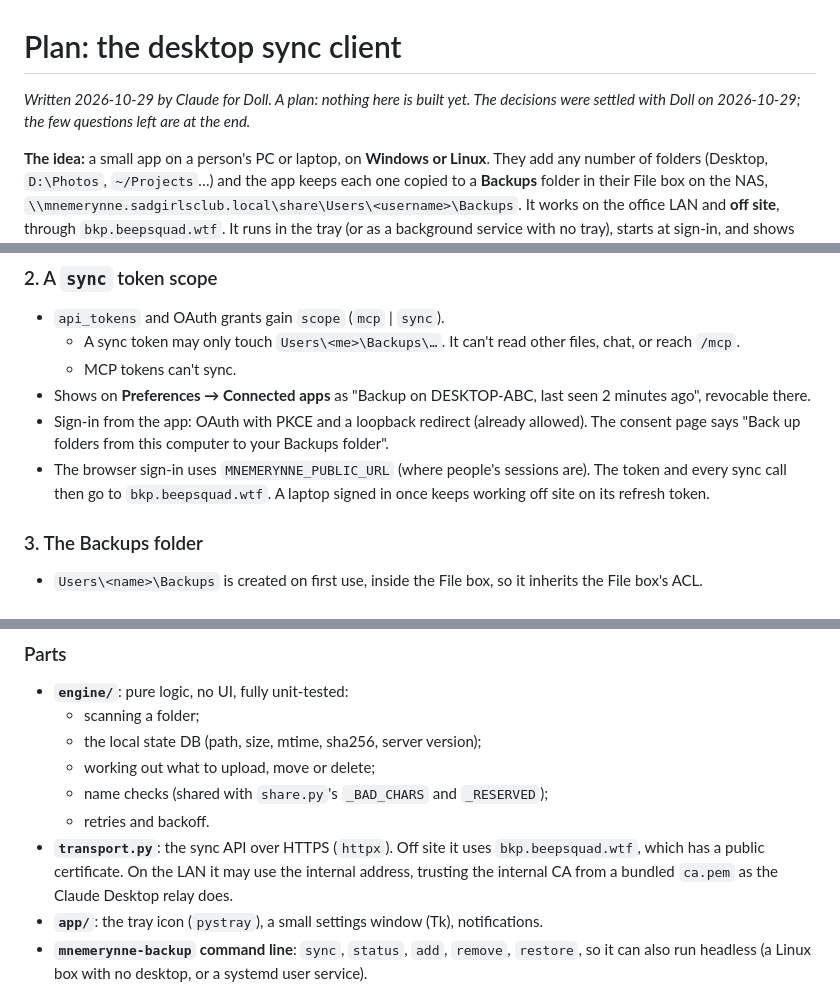
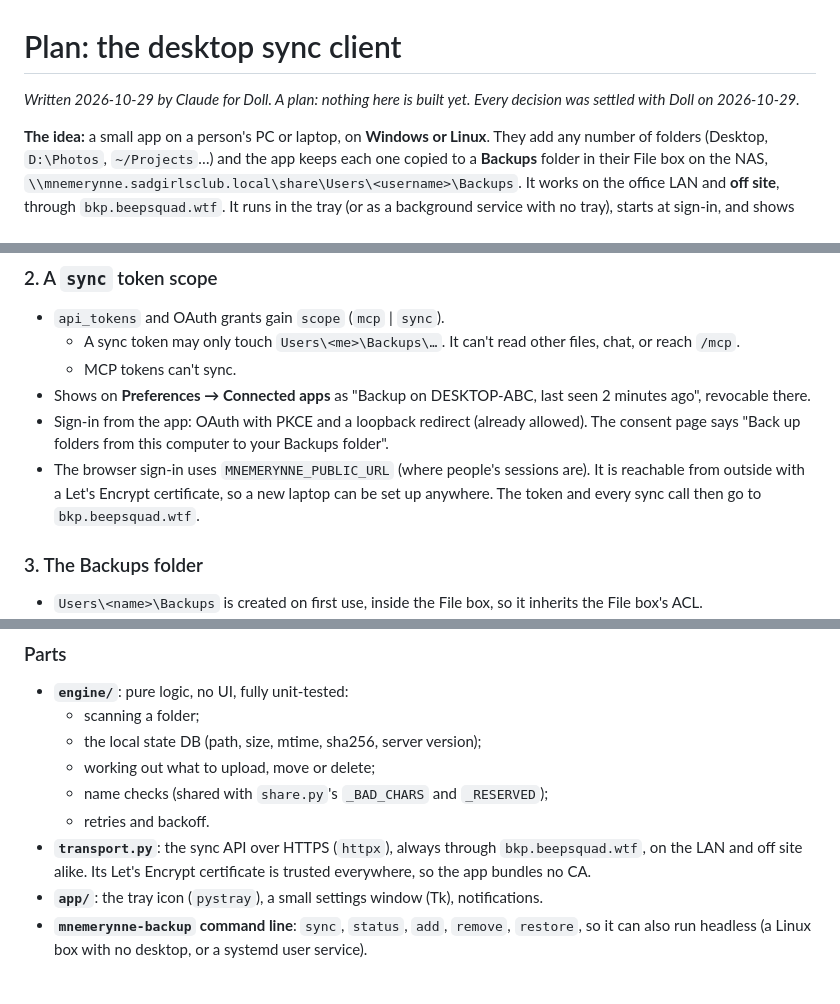
Before and after one commit to AELovelace/erinne, a Markdown page: docs/plans/desktop-sync-client.md, 3 parts joined by grey strips. GitHub-like rendering.

```diff
--- a/docs/plans/desktop-sync-client.md
+++ b/docs/plans/desktop-sync-client.md
@@ -1,7 +1,7 @@
 # Plan: the desktop sync client
 
-*Written 2026-10-29 by Claude for Doll. A plan: nothing here is built yet. The decisions were settled with Doll on
-2026-10-29; the few questions left are at the end.*
+*Written 2026-10-29 by Claude for Doll. A plan: nothing here is built yet. Every decision was settled with Doll on
+2026-10-29.*
 
 **The idea:** a small app on a person's PC or laptop, on **Windows or Linux**. They add any number of folders (Desktop,
 `D:\Photos`, `~/Projects`…) and the app keeps each one copied to a **Backups** folder in their File box on the NAS,
@@ -62,8 +62,9 @@ shows what it's doing and anything it couldn't copy.
 - Shows on **Preferences → Connected apps** as "Backup on DESKTOP-ABC, last seen 2 minutes ago", revocable there.
 - Sign-in from the app: OAuth with PKCE and a loopback redirect (already allowed). The consent page says "Back up
   folders from this computer to your Backups folder".
-- The browser sign-in uses `MNEMERYNNE_PUBLIC_URL` (where people's sessions are). The token and every sync call
-  then go to `bkp.beepsquad.wtf`. A laptop signed in once keeps working off site on its refresh token.
+- The browser sign-in uses `MNEMERYNNE_PUBLIC_URL` (where people's sessions are). It is reachable from outside with
+  a Let's Encrypt certificate, so a new laptop can be set up anywhere. The token and every sync call then go to
+  `bkp.beepsquad.wtf`.
 
 ### 3. The Backups folder
 - `Users\<name>\Backups` is created on first use, inside the File box, so it inherits the File box's ACL.
@@ -170,9 +199,8 @@ A host of its own, so the big-upload settings don't loosen the main site:
   - working out what to upload, move or delete;
   - name checks (shared with `share.py`'s `_BAD_CHARS` and `_RESERVED`);
   - retries and backoff.
-- **`transport.py`**: the sync API over HTTPS (`httpx`). Off site it uses `bkp.beepsquad.wtf`, which has a public
-  certificate. On the LAN it may use the internal address, trusting the internal CA from a bundled `ca.pem` as the
-  Claude Desktop relay does.
+- **`transport.py`**: the sync API over HTTPS (`httpx`), always through `bkp.beepsquad.wtf`, on the LAN and off
+  site alike. Its Let's Encrypt certificate is trusted everywhere, so the app bundles no CA.
 - **`app/`**: the tray icon (`pystray`), a small settings window (Tk), notifications.
 - **`mnemerynne-backup` command line**: `sync`, `status`, `add`, `remove`, `restore`, so it can also run headless
   (a Linux box with no desktop, or a systemd user service).
```
Also changed, not shown: other parts of docs/plans/desktop-sync-client.md (+50 -22 lines).
